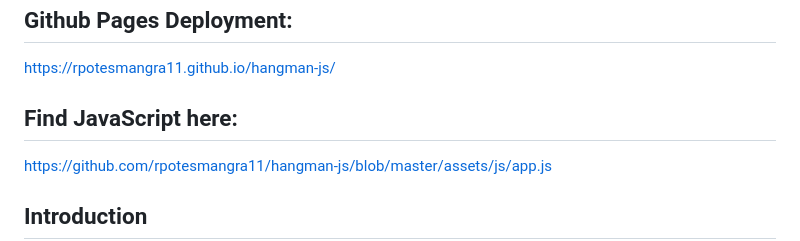
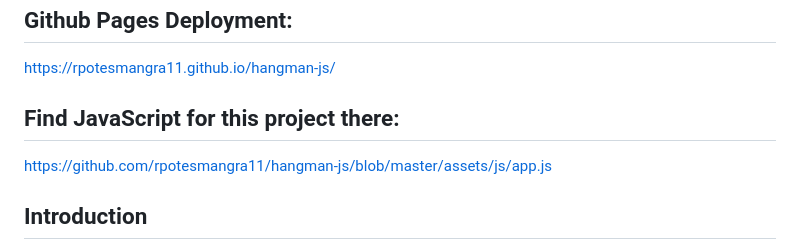
Before and after one commit to rpotesmangra11/hangman-js, a Markdown page: README.md, the part around the change. Drawn GitHub-style.

```diff
--- a/README.md
+++ b/README.md
@@ -5,7 +5,7 @@ This Hangman project was developed as part of my coursework at the University of
 ## Github Pages Deployment:
 https://rpotesmangra11.github.io/hangman-js/
 
-## Find JavaScript here:
+## Find JavaScript for this project there:
 https://github.com/rpotesmangra11/hangman-js/blob/master/assets/js/app.js
 
 ## Introduction
```
